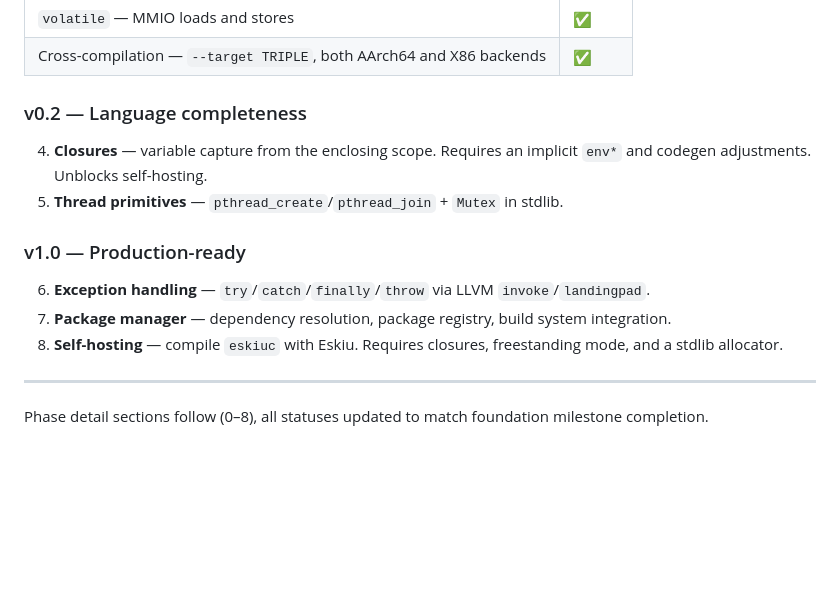
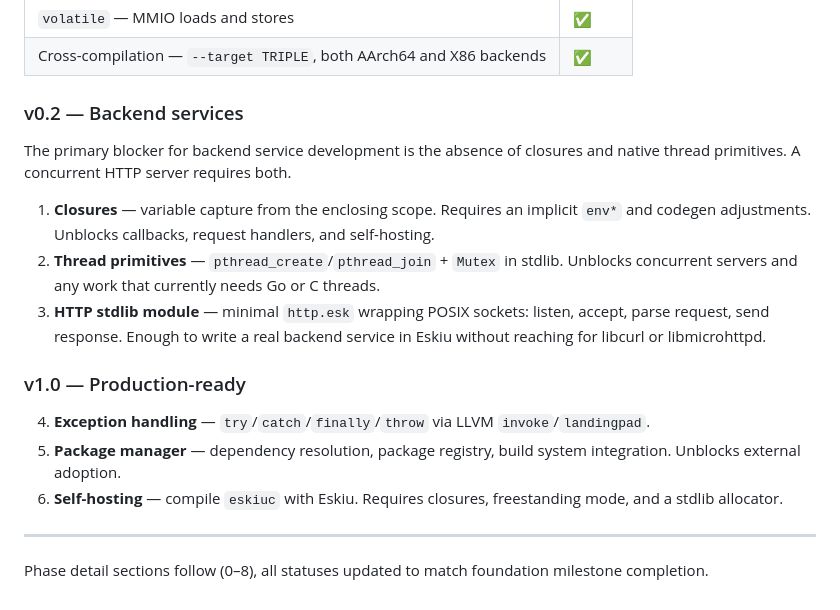
Before and after one commit to doranteseduardo/eskiu, a Markdown page: docs/dev/phases.md, the part around the change. Rendered like a GitHub page; blank space fills up the shorter version.

Commit message:
chore: update roadmap

```diff
--- a/docs/dev/phases.md
+++ b/docs/dev/phases.md
@@ -83,16 +83,19 @@ A bare-metal ARM64 kernel written in Eskiu boots in QEMU (`-M virt`) and prints
 | `volatile` — MMIO loads and stores | ✅ |
 | Cross-compilation — `--target TRIPLE`, both AArch64 and X86 backends | ✅ |
 
-### v0.2 — Language completeness
+### v0.2 — Backend services
 
-4. **Closures** — variable capture from the enclosing scope. Requires an implicit `env*` and codegen adjustments. Unblocks self-hosting.
-5. **Thread primitives** — `pthread_create`/`pthread_join` + `Mutex` in stdlib.
+The primary blocker for backend service development is the absence of closures and native thread primitives. A concurrent HTTP server requires both.
+
+1. **Closures** — variable capture from the enclosing scope. Requires an implicit `env*` and codegen adjustments. Unblocks callbacks, request handlers, and self-hosting.
+2. **Thread primitives** — `pthread_create`/`pthread_join` + `Mutex` in stdlib. Unblocks concurrent servers and any work that currently needs Go or C threads.
+3. **HTTP stdlib module** — minimal `http.esk` wrapping POSIX sockets: listen, accept, parse request, send response. Enough to write a real backend service in Eskiu without reaching for libcurl or libmicrohttpd.
 
 ### v1.0 — Production-ready
 
-6. **Exception handling** — `try`/`catch`/`finally`/`throw` via LLVM `invoke`/`landingpad`.
-7. **Package manager** — dependency resolution, package registry, build system integration.
-8. **Self-hosting** — compile `eskiuc` with Eskiu. Requires closures, freestanding mode, and a stdlib allocator.
+4. **Exception handling** — `try`/`catch`/`finally`/`throw` via LLVM `invoke`/`landingpad`.
+5. **Package manager** — dependency resolution, package registry, build system integration. Unblocks external adoption.
+6. **Self-hosting** — compile `eskiuc` with Eskiu. Requires closures, freestanding mode, and a stdlib allocator.
 
 ---
 
```
